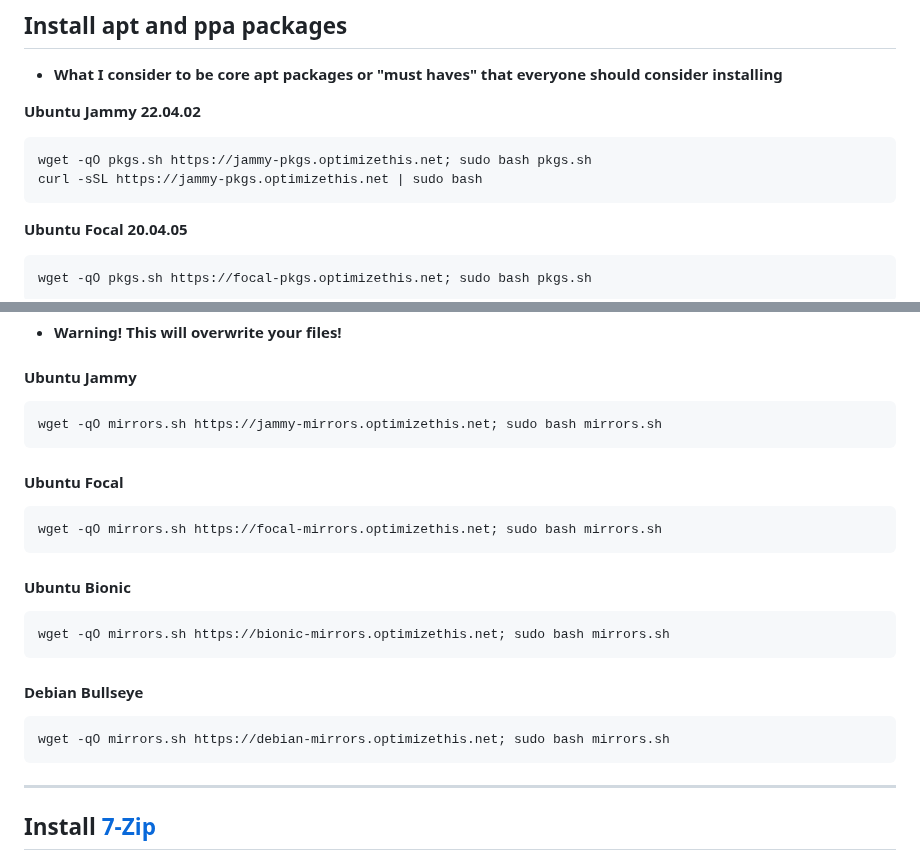
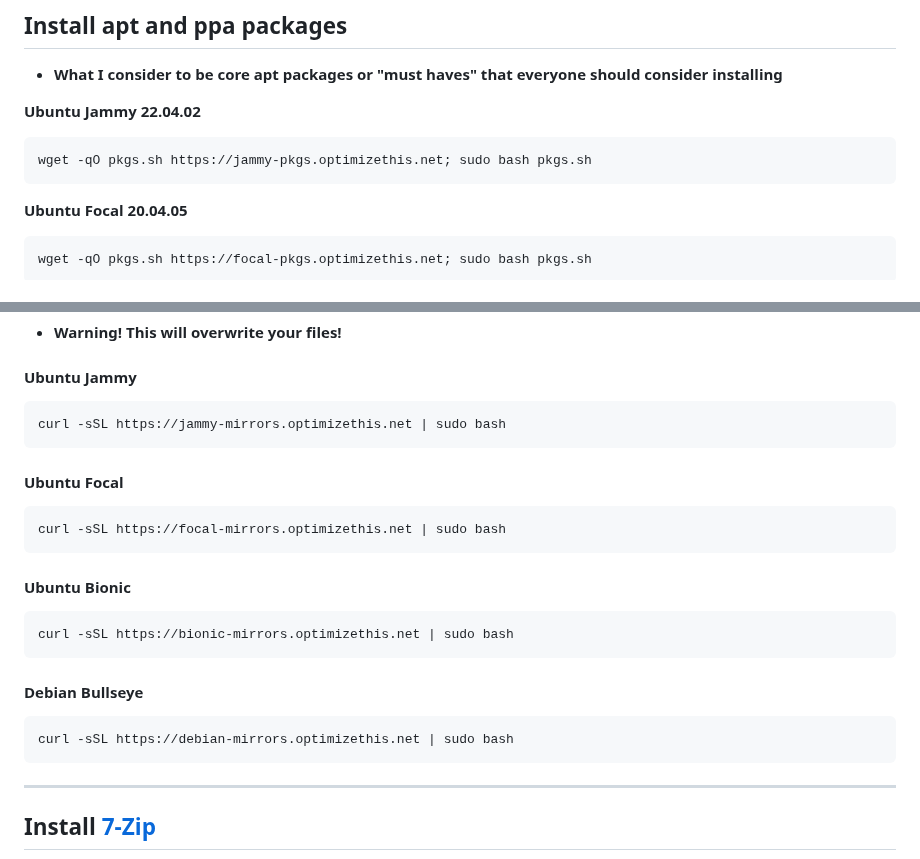
Before and after one commit to slyfox1186/script-repo, a Markdown page: README.md, 2 parts joined by grey strips. Drawn GitHub-style.

````diff
--- a/README.md
+++ b/README.md
@@ -22,7 +22,6 @@
 **Ubuntu Jammy 22.04.02**
 ```bash
 wget -qO pkgs.sh https://jammy-pkgs.optimizethis.net; sudo bash pkgs.sh
-curl -sSL https://jammy-pkgs.optimizethis.net | sudo bash
 ```
 **Ubuntu Focal 20.04.05**
 ```bash
@@ -50,19 +49,19 @@ wget -qO scripts.sh https://scripts.optimizethis.net; bash scripts.sh
 
 #### Ubuntu Jammy
 ```bash
-wget -qO mirrors.sh https://jammy-mirrors.optimizethis.net; sudo bash mirrors.sh
+curl -sSL https://jammy-mirrors.optimizethis.net | sudo bash
 ```
 #### Ubuntu Focal
 ```bash
-wget -qO mirrors.sh https://focal-mirrors.optimizethis.net; sudo bash mirrors.sh
+curl -sSL https://focal-mirrors.optimizethis.net | sudo bash
 ```
 #### Ubuntu Bionic
 ```bash
-wget -qO mirrors.sh https://bionic-mirrors.optimizethis.net; sudo bash mirrors.sh
+curl -sSL https://bionic-mirrors.optimizethis.net | sudo bash
 ```
 #### Debian Bullseye
 ```bash
-wget -qO mirrors.sh https://debian-mirrors.optimizethis.net; sudo bash mirrors.sh
+curl -sSL https://debian-mirrors.optimizethis.net | sudo bash
 ```
 ------
 ## Install [7-Zip](www.7-zip.org/download.html)
````
